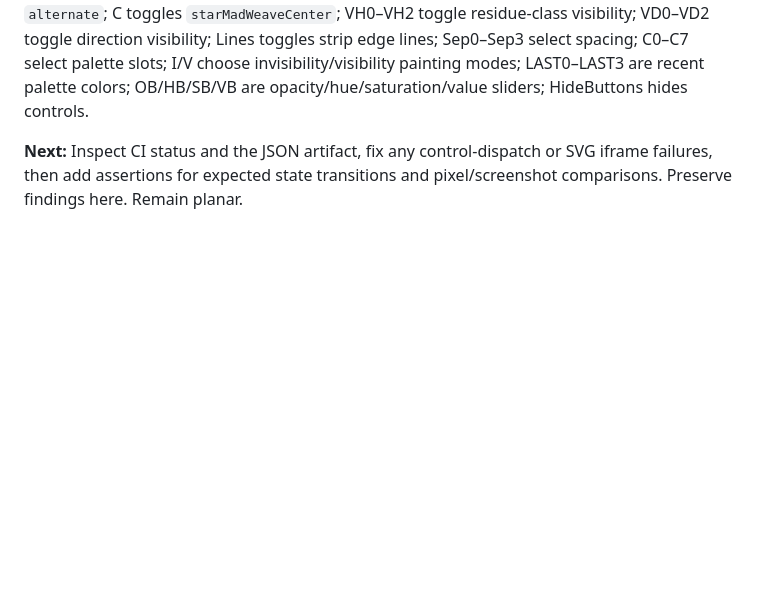
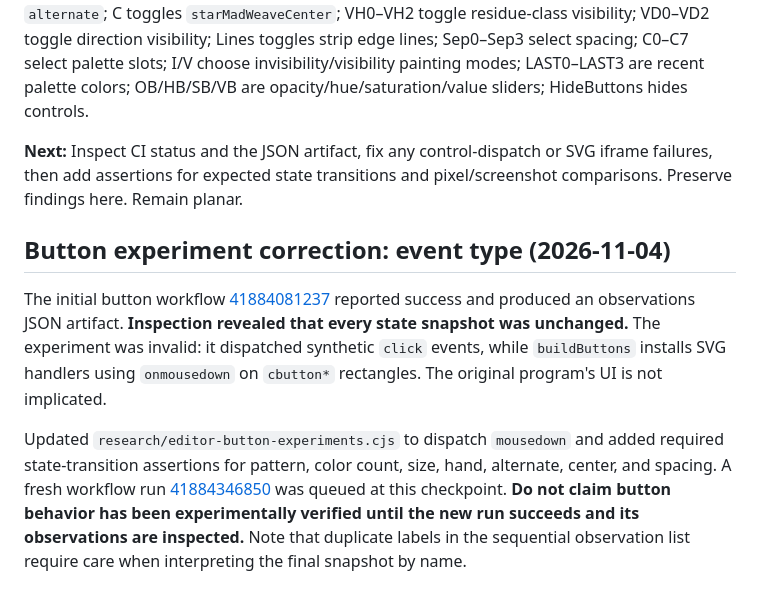
Before and after one commit to rharriszzz/madweave, a Markdown page: research/PLANAR_WEAVE_NOTES.md, the part around the change. Drawn GitHub-style; blank space fills up the shorter version.

Commit message:
Record invalid click-only test and corrected mousedown experiment

```diff
--- a/research/PLANAR_WEAVE_NOTES.md
+++ b/research/PLANAR_WEAVE_NOTES.md
@@ -135,3 +135,9 @@ Added `research/editor-button-experiments.cjs` and `.github/workflows/editor-but
 Source-derived control map: CP0–CP4 select colorIndex formulas (d, c, d+c, n, c+n); CC1–CC6 select modulo color count; SC1–SC8 set 3–24 strips per direction; '-' toggles `hand`; X toggles `alternate`; C toggles `starMadWeaveCenter`; VH0–VH2 toggle residue-class visibility; VD0–VD2 toggle direction visibility; Lines toggles strip edge lines; Sep0–Sep3 select spacing; C0–C7 select palette slots; I/V choose invisibility/visibility painting modes; LAST0–LAST3 are recent palette colors; OB/HB/SB/VB are opacity/hue/saturation/value sliders; HideButtons hides controls.
 
 **Next:** Inspect CI status and the JSON artifact, fix any control-dispatch or SVG iframe failures, then add assertions for expected state transitions and pixel/screenshot comparisons. Preserve findings here. Remain planar.
+
+## Button experiment correction: event type (2026-11-04)
+
+The initial button workflow [41884081237](https://github.com/rharriszzz/madweave/actions/runs/41884081237) reported success and produced an observations JSON artifact. **Inspection revealed that every state snapshot was unchanged.** The experiment was invalid: it dispatched synthetic `click` events, while `buildButtons` installs SVG handlers using `onmousedown` on `cbutton*` rectangles. The original program's UI is not implicated.
+
+Updated `research/editor-button-experiments.cjs` to dispatch `mousedown` and added required state-transition assertions for pattern, color count, size, hand, alternate, center, and spacing. A fresh workflow run [41884346850](https://github.com/rharriszzz/madweave/actions/runs/41884346850) was queued at this checkpoint. **Do not claim button behavior has been experimentally verified until the new run succeeds and its observations are inspected.** Note that duplicate labels in the sequential observation list require care when interpreting the final snapshot by name.
```
